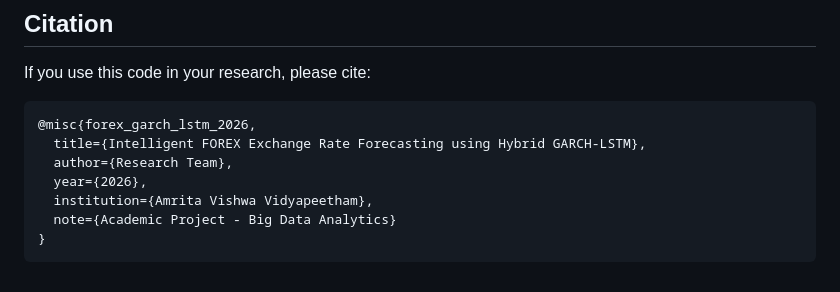
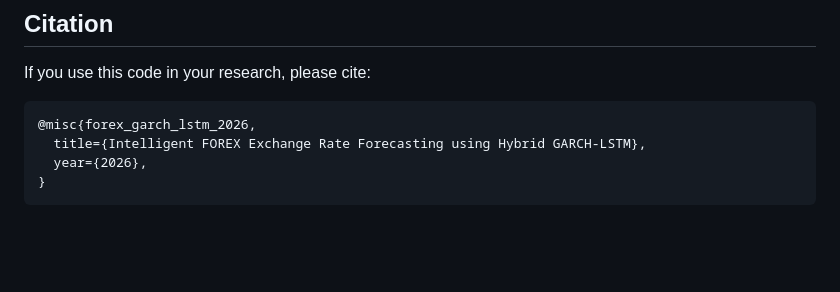
Before and after one commit to naveen-astra/forex-predictor-garch-lstm, a Markdown page: README.md, the part around the change. Drawn GitHub-style; blank space fills up the shorter version.

Commit message:
Update citation in README.md

````diff
--- a/README.md
+++ b/README.md
@@ -419,9 +419,6 @@ If you use this code in your research, please cite:
 ```bibtex
 @misc{forex_garch_lstm_2026,
   title={Intelligent FOREX Exchange Rate Forecasting using Hybrid GARCH-LSTM},
-  author={Research Team},
   year={2026},
-  institution={Amrita Vishwa Vidyapeetham},
-  note={Academic Project - Big Data Analytics}
 }
 ```
````
